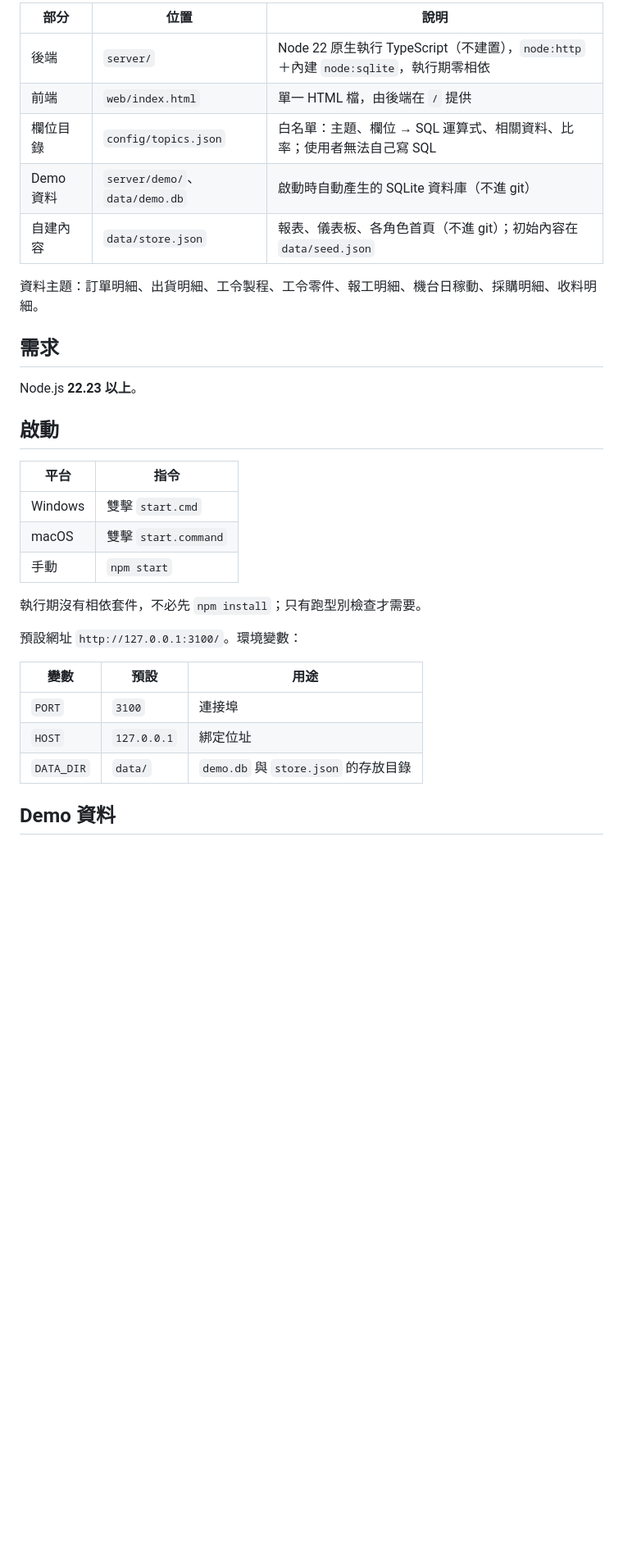
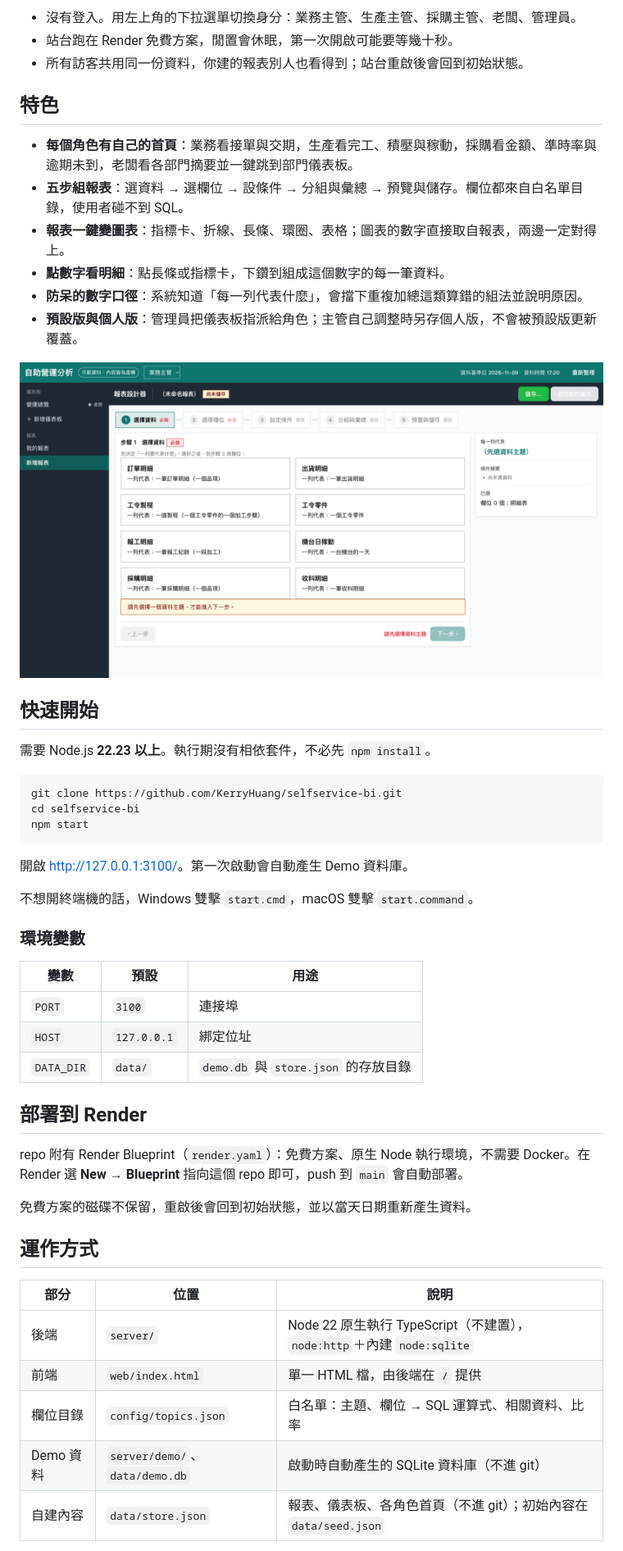
Before and after one commit to KerryHuang/selfservice-bi, a Markdown page: README.md, the part around one of its changes. Shown at 82% size. GitHub-like rendering; pictures changed too: docs/images/report-builder.png (added); blank space fills up the shorter version.

Commit message:
docs: README 改為產品首頁寫法並加入 Demo 截圖
- 開頭放線上 Demo、文件連結與截圖
- 新增特色、快速開始與 Render 部署說明
- 技術細節收進可展開區塊

Co-Authored-By: Claude Opus 5.5 <noreply@anthropic.com>

````diff
--- a/README.md
+++ b/README.md
@@ -10,29 +26,34 @@
 
-| 部分 | 位置 | 說明 |
-|---|---|---|
-| 後端 | `server/` | Node 22 原生執行 TypeScript（不建置），`node:http`＋內建 `node:sqlite`，執行期零相依 |
-| 前端 | `web/index.html` | 單一 HTML 檔，由後端在 `/` 提供 |
-| 欄位目錄 | `config/topics.json` | 白名單：主題、欄位 → SQL 運算式、相關資料、比率；使用者無法自己寫 SQL |
-| Demo 資料 | `server/demo/`、`data/demo.db` | 啟動時自動產生的 SQLite 資料庫（不進 git） |
-| 自建內容 | `data/store.json` | 報表、儀表板、各角色首頁（不進 git）；初始內容在 `data/seed.json` |
+- 沒有登入。用左上角的下拉選單切換身分：業務主管、生產主管、採購主管、老闆、管理員。
+- 站台跑在 Render 免費方案，閒置會休眠，第一次開啟可能要等幾十秒。
+- 所有訪客共用同一份資料，你建的報表別人也看得到；站台重啟後會回到初始狀態。
 
-資料主題：訂單明細、出貨明細、工令製程、工令零件、報工明細、機台日稼動、採購明細、收料明細。
+## 特色
 
-## 需求
+- **每個角色有自己的首頁**：業務看接單與交期，生產看完工、積壓與稼動，採購看金額、準時率與逾期未到，老闆看各部門摘要並一鍵跳到部門儀表板。
+- **五步組報表**：選資料 → 選欄位 → 設條件 → 分組與彙總 → 預覽與儲存。欄位都來自白名單目錄，使用者碰不到 SQL。
+- **報表一鍵變圖表**：指標卡、折線、長條、環圈、表格；圖表的數字直接取自報表，兩邊一定對得上。
+- **點數字看明細**：點長條或指標卡，下鑽到組成這個數字的每一筆資料。
+- **防呆的數字口徑**：系統知道「每一列代表什麼」，會擋下重複加總這類算錯的組法並說明原因。
+- **預設版與個人版**：管理員把儀表板指派給角色；主管自己調整時另存個人版，不會被預設版更新覆蓋。
 
-Node.js **22.23 以上**。
+![報表設計器：五步組出一份報表](docs/images/report-builder.png)
 
-## 啟動
+## 快速開始
 
-| 平台 | 指令 |
-|---|---|
-| Windows | 雙擊 `start.cmd` |
-| macOS | 雙擊 `start.command` |
-| 手動 | `npm start` |
+需要 Node.js **22.23 以上**。執行期沒有相依套件，不必先 `npm install`。
 
-執行期沒有相依套件，不必先 `npm install`；只有跑型別檢查才需要。
+```bash
+git clone https://github.com/KerryHuang/selfservice-bi.git
+cd selfservice-bi
+npm start
+```
 
-預設網址 `http://127.0.0.1:3100/`。環境變數：
+開啟 <http://127.0.0.1:3100/>。第一次啟動會自動產生 Demo 資料庫。
+
+不想開終端機的話，Windows 雙擊 `start.cmd`，macOS 雙擊 `start.command`。
+
+### 環境變數
 
 | 變數 | 預設 | 用途 |
 |---|---|---|
@@ -40,4 +61,19 @@ Node.js **22.23 以上**。
 | `HOST` | `127.0.0.1` | 綁定位址 |
 | `DATA_DIR` | `data/` | `demo.db` 與 `store.json` 的存放目錄 |
 
-## Demo 資料
+## 部署到 Render
+
+repo 附有 Render Blueprint（`render.yaml`）：免費方案、原生 Node 執行環境，不需要 Docker。在 Render 選 **New → Blueprint** 指向這個 repo 即可，push 到 `main` 會自動部署。
+
+免費方案的磁碟不保留，重啟後會回到初始狀態，並以當天日期重新產生資料。
+
+## 運作方式
+
+| 部分 | 位置 | 說明 |
+|---|---|---|
+| 後端 | `server/` | Node 22 原生執行 TypeScript（不建置），`node:http`＋內建 `node:sqlite` |
+| 前端 | `web/index.html` | 單一 HTML 檔，由後端在 `/` 提供 |
+| 欄位目錄 | `config/topics.json` | 白名單：主題、欄位 → SQL 運算式、相關資料、比率 |
+| Demo 資料 | `server/demo/`、`data/demo.db` | 啟動時自動產生的 SQLite 資料庫（不進 git） |
+| 自建內容 | `data/store.json` | 報表、儀表板、各角色首頁（不進 git）；初始內容在 `data/seed.json` |
+
````
Also changed, not shown: other parts of README.md (+51 -24 lines), docs/images/dashboard.png (added).
